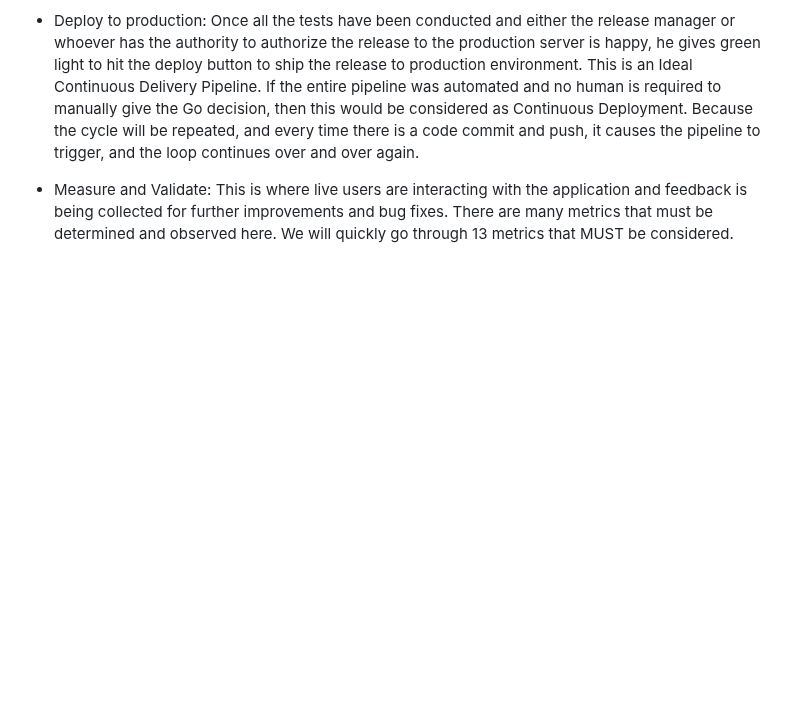
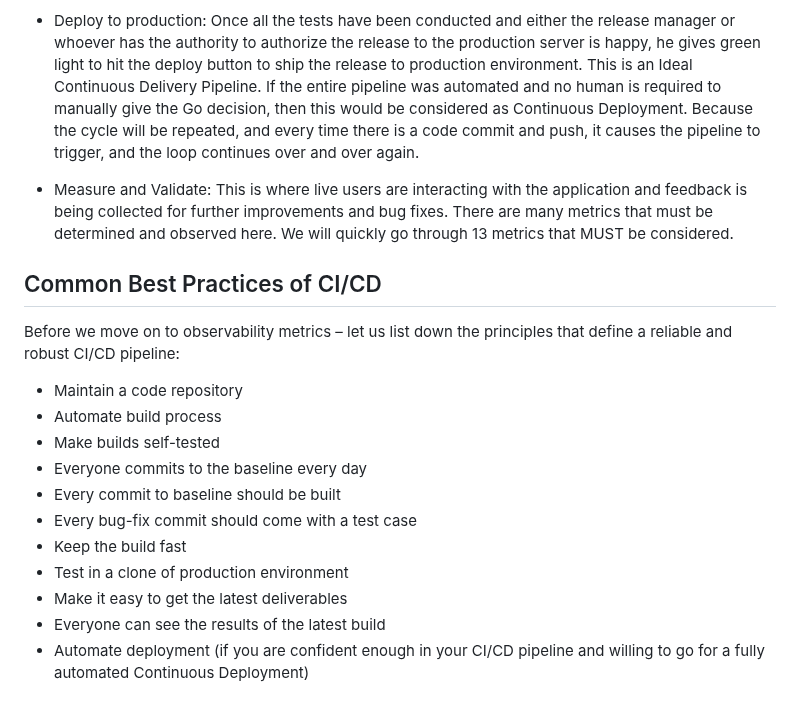
Before and after one commit to TobiOlajumoke/DevOps-Projects, a Markdown page: 14.EXPERIENCE_CONTINUOUS_INTEGRATION_WITH_JENKINS_ANSIBLE_ARTIFACTORY_SONARQUBE_PHP/readme.md, the part around the change. Drawn GitHub-style; blank space fills up the shorter version.

Commit message:
cicd stages

```diff
--- a/14.EXPERIENCE_CONTINUOUS_INTEGRATION_WITH_JENKINS_ANSIBLE_ARTIFACTORY_SONARQUBE_PHP/readme.md
+++ b/14.EXPERIENCE_CONTINUOUS_INTEGRATION_WITH_JENKINS_ANSIBLE_ARTIFACTORY_SONARQUBE_PHP/readme.md
@@ -28,3 +28,20 @@ Deploy: Once the tests are passed, the next phase is to deploy the compiled or p
 - Auto Test: Apart from Unit testing, there are many other kinds of tests that are required to analyse the quality of code and determine how vulnerable the software will be to external or internal attacks. These tests must be automated, and there can be multiple environments created to fulfil different test requirements. For example, a server dedicated for Integration Testing will have the code deployed there to conduct integration tests. Once that passes, there can be other sub-layers in the testing phase in which the code will be deployed to, so as to conduct further tests. Such are User Acceptance Testing (UAT), and another can be Penetration Testing. These servers will be named according to what they have been designed to do in those environments. A UAT server is generally be used for UAT, SIT server is for Systems Integration Testing, PEN Server is for Penetration Testing and they can be named whatever the naming style or convention in which the team is used. An environment does not necessarily have to reside on one single server. In most cases it might be a stack as you have defined in your Ansible Inventory. All the servers in the inventory/dev are considered as Dev Environment. The same goes for inventory/stage (Staging Environment) inventory/preprod (Pre-production environment), inventory/prod (Production environment), etc. So, it is all down to naming convention as agreed and used company or team wide.
 - Deploy to production: Once all the tests have been conducted and either the release manager or whoever has the authority to authorize the release to the production server is happy, he gives green light to hit the deploy button to ship the release to production environment. This is an Ideal Continuous Delivery Pipeline. If the entire pipeline was automated and no human is required to manually give the Go decision, then this would be considered as Continuous Deployment. Because the cycle will be repeated, and every time there is a code commit and push, it causes the pipeline to trigger, and the loop continues over and over again.
 - Measure and Validate: This is where live users are interacting with the application and feedback is being collected for further improvements and bug fixes. There are many metrics that must be determined and observed here. We will quickly go through 13 metrics that MUST be considered.
+
+
+## Common Best Practices of CI/CD
+
+Before we move on to observability metrics – let us list down the principles that define a reliable and robust CI/CD pipeline:
+
+- Maintain a code repository
+- Automate build process
+- Make builds self-tested
+- Everyone commits to the baseline every day
+- Every commit to baseline should be built
+- Every bug-fix commit should come with a test case
+- Keep the build fast
+- Test in a clone of production environment
+- Make it easy to get the latest deliverables
+- Everyone can see the results of the latest build
+- Automate deployment (if you are confident enough in your CI/CD pipeline and willing to go for a fully automated Continuous Deployment)
```
